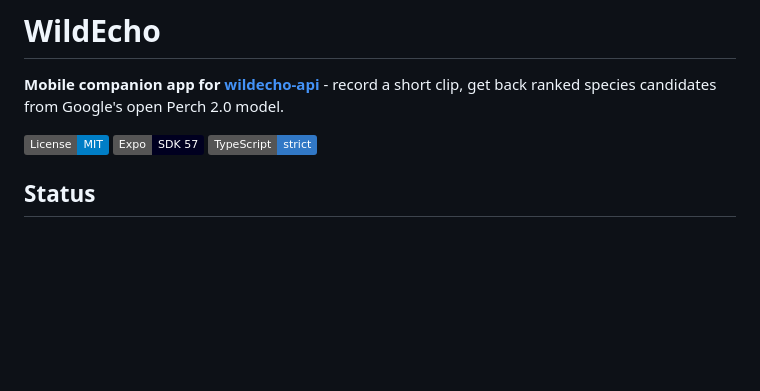
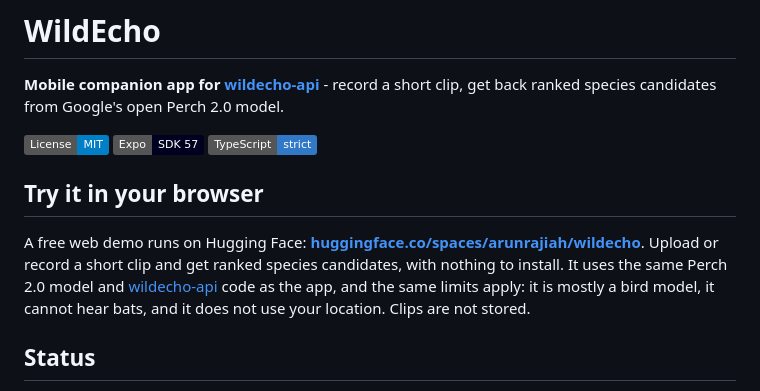
Before and after one commit to arunrajiah/wildecho, a Markdown page: README.md, the part around the change. Drawn GitHub-style; badges without logos; blank space fills up the shorter version.

Commit message:
docs: link the Hugging Face web demo

```diff
--- a/README.md
+++ b/README.md
@@ -7,6 +7,16 @@ Perch 2.0 model.
 [![License: MIT](https://img.shields.io/badge/License-MIT-blue.svg)](LICENSE)
 [![Expo SDK 57](https://img.shields.io/badge/Expo-SDK%2057-000020.svg)](https://expo.dev)
 [![TypeScript](https://img.shields.io/badge/TypeScript-strict-3178C6.svg)](tsconfig.json)
+
+## Try it in your browser
+
+A free web demo runs on Hugging Face:
+**[huggingface.co/spaces/arunrajiah/wildecho](https://huggingface.co/spaces/arunrajiah/wildecho)**.
+Upload or record a short clip and get ranked species candidates, with nothing to
+install. It uses the same Perch 2.0 model and
+[wildecho-api](https://github.com/arunrajiah/wildecho-api) code as the app, and the
+same limits apply: it is mostly a bird model, it cannot hear bats, and it does not
+use your location. Clips are not stored.
 
 ## Status
 
```
